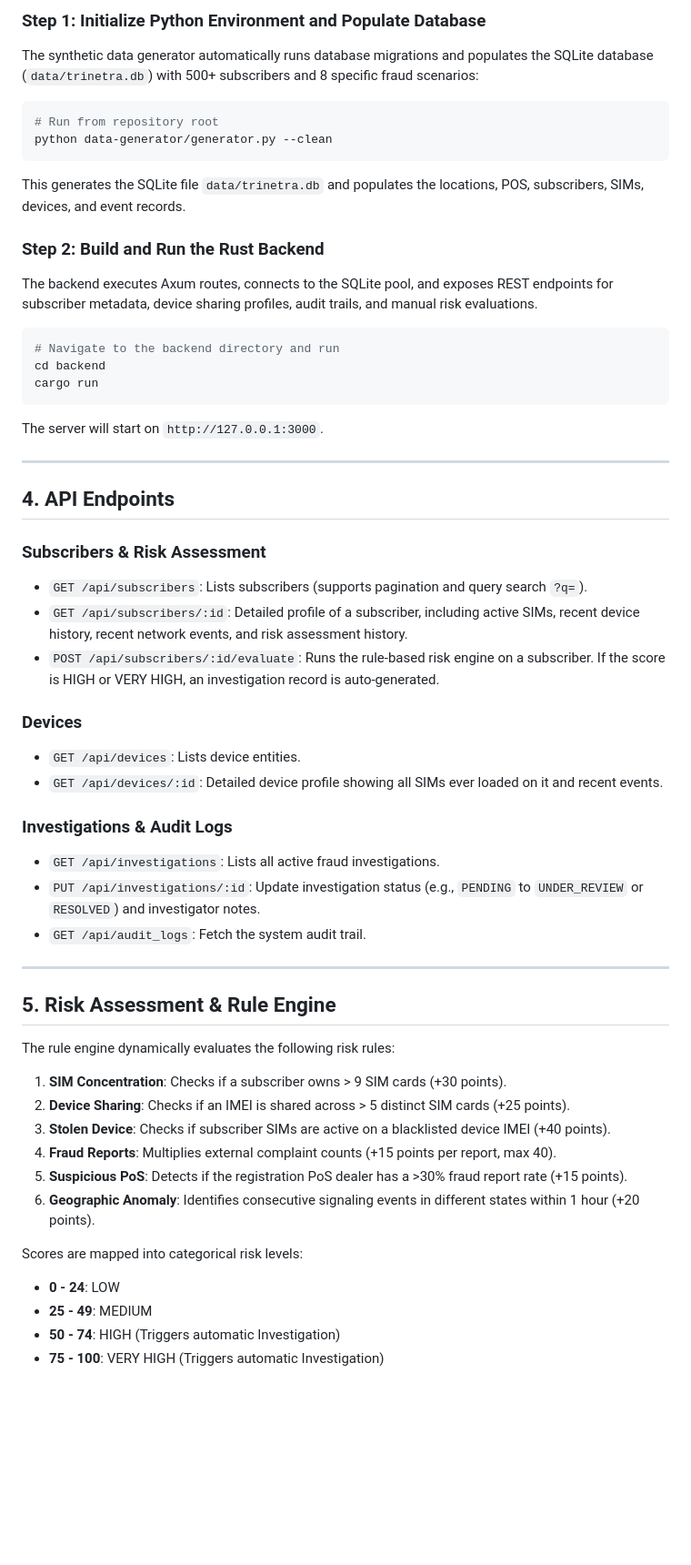
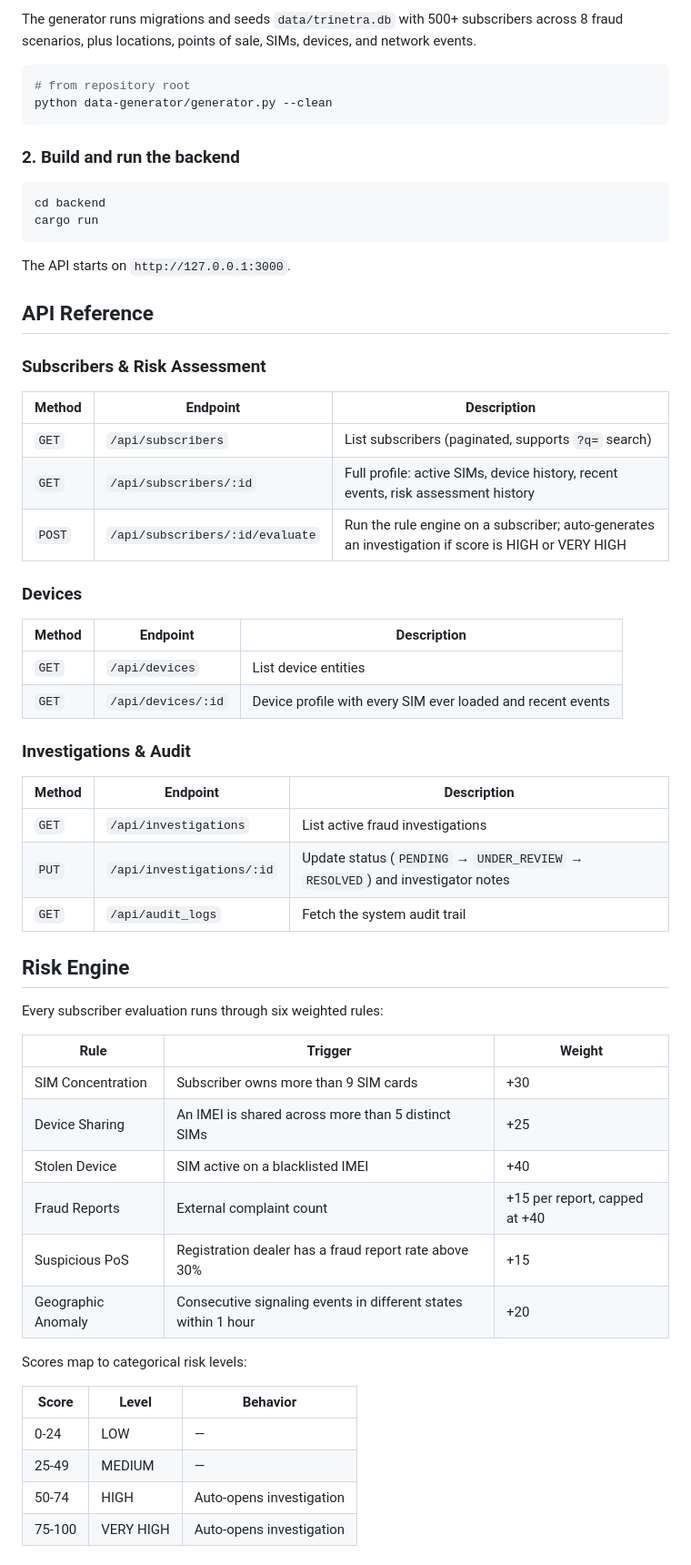
Before and after one commit to ABHIRAM-CREATOR06/Trinetra, a Markdown page: README.md, the part around one of its changes. Shown at 91% size. Rendered like a GitHub page; blank space fills up the shorter version.

Commit message:
doc: strengthen readme with structure and banner

````diff
--- a/README.md
+++ b/README.md
@@ -42,52 +80,64 @@ Trinetra correlates subscriber, SIM, device, and behavioral intelligence to iden
 
-### Step 1: Initialize Python Environment and Populate Database
-The synthetic data generator automatically runs database migrations and populates the SQLite database (`data/trinetra.db`) with 500+ subscribers and 8 specific fraud scenarios:
+The generator runs migrations and seeds `data/trinetra.db` with 500+ subscribers across 8 fraud scenarios, plus locations, points of sale, SIMs, devices, and network events.
+
 ```bash
-# Run from repository root
+# from repository root
 python data-generator/generator.py --clean
 ```
-This generates the SQLite file `data/trinetra.db` and populates the locations, POS, subscribers, SIMs, devices, and event records.
 
-### Step 2: Build and Run the Rust Backend
-The backend executes Axum routes, connects to the SQLite pool, and exposes REST endpoints for subscriber metadata, device sharing profiles, audit trails, and manual risk evaluations.
+### 2. Build and run the backend
+
 ```bash
-# Navigate to the backend directory and run
 cd backend
 cargo run
 ```
-The server will start on `http://127.0.0.1:3000`.
 
----
+The API starts on `http://127.0.0.1:3000`.
 
-## 4. API Endpoints
+## API Reference
 
 ### Subscribers & Risk Assessment
-* `GET /api/subscribers`: Lists subscribers (supports pagination and query search `?q=`).
-* `GET /api/subscribers/:id`: Detailed profile of a subscriber, including active SIMs, recent device history, recent network events, and risk assessment history.
-* `POST /api/subscribers/:id/evaluate`: Runs the rule-based risk engine on a subscriber. If the score is HIGH or VERY HIGH, an investigation record is auto-generated.
+
+| Method | Endpoint | Description |
+|---|---|---|
+| `GET` | `/api/subscribers` | List subscribers (paginated, supports `?q=` search) |
+| `GET` | `/api/subscribers/:id` | Full profile: active SIMs, device history, recent events, risk assessment history |
+| `POST` | `/api/subscribers/:id/evaluate` | Run the rule engine on a subscriber; auto-generates an investigation if score is HIGH or VERY HIGH |
 
 ### Devices
-* `GET /api/devices`: Lists device entities.
-* `GET /api/devices/:id`: Detailed device profile showing all SIMs ever loaded on it and recent events.
 
-### Investigations & Audit Logs
-* `GET /api/investigations`: Lists all active fraud investigations.
-* `PUT /api/investigations/:id`: Update investigation status (e.g., `PENDING` to `UNDER_REVIEW` or `RESOLVED`) and investigator notes.
-* `GET /api/audit_logs`: Fetch the system audit trail.
+| Method | Endpoint | Description |
+|---|---|---|
+| `GET` | `/api/devices` | List device entities |
+| `GET` | `/api/devices/:id` | Device profile with every SIM ever loaded and recent events |
 
----
+### Investigations & Audit
 
-## 5. Risk Assessment & Rule Engine
-The rule engine dynamically evaluates the following risk rules:
-1. **SIM Concentration**: Checks if a subscriber owns > 9 SIM cards (+30 points).
-2. **Device Sharing**: Checks if an IMEI is shared across > 5 distinct SIM cards (+25 points).
-3. **Stolen Device**: Checks if subscriber SIMs are active on a blacklisted device IMEI (+40 points).
-4. **Fraud Reports**: Multiplies external complaint counts (+15 points per report, max 40).
-5. **Suspicious PoS**: Detects if the registration PoS dealer has a >30% fraud report rate (+15 points).
-6. **Geographic Anomaly**: Identifies consecutive signaling events in different states within 1 hour (+20 points).
+| Method | Endpoint | Description |
+|---|---|---|
+| `GET` | `/api/investigations` | List active fraud investigations |
+| `PUT` | `/api/investigations/:id` | Update status (`PENDING` → `UNDER_REVIEW` → `RESOLVED`) and investigator notes |
+| `GET` | `/api/audit_logs` | Fetch the system audit trail |
 
-Scores are mapped into categorical risk levels:
-* **0 - 24**: LOW
-* **25 - 49**: MEDIUM
-* **50 - 74**: HIGH (Triggers automatic Investigation)
-* **75 - 100**: VERY HIGH (Triggers automatic Investigation)
+## Risk Engine
+
+Every subscriber evaluation runs through six weighted rules:
+
+| Rule | Trigger | Weight |
+|---|---|---|
+| SIM Concentration | Subscriber owns more than 9 SIM cards | +30 |
+| Device Sharing | An IMEI is shared across more than 5 distinct SIMs | +25 |
+| Stolen Device | SIM active on a blacklisted IMEI | +40 |
+| Fraud Reports | External complaint count | +15 per report, capped at +40 |
+| Suspicious PoS | Registration dealer has a fraud report rate above 30% | +15 |
+| Geographic Anomaly | Consecutive signaling events in different states within 1 hour | +20 |
+
+Scores map to categorical risk levels:
+
+| Score | Level | Behavior |
+|---|---|---|
+| 0-24 | LOW | — |
+| 25-49 | MEDIUM | — |
+| 50-74 | HIGH | Auto-opens investigation |
+| 75-100 | VERY HIGH | Auto-opens investigation |
+
````
Also changed, not shown: other parts of README.md (+75 -28 lines).
